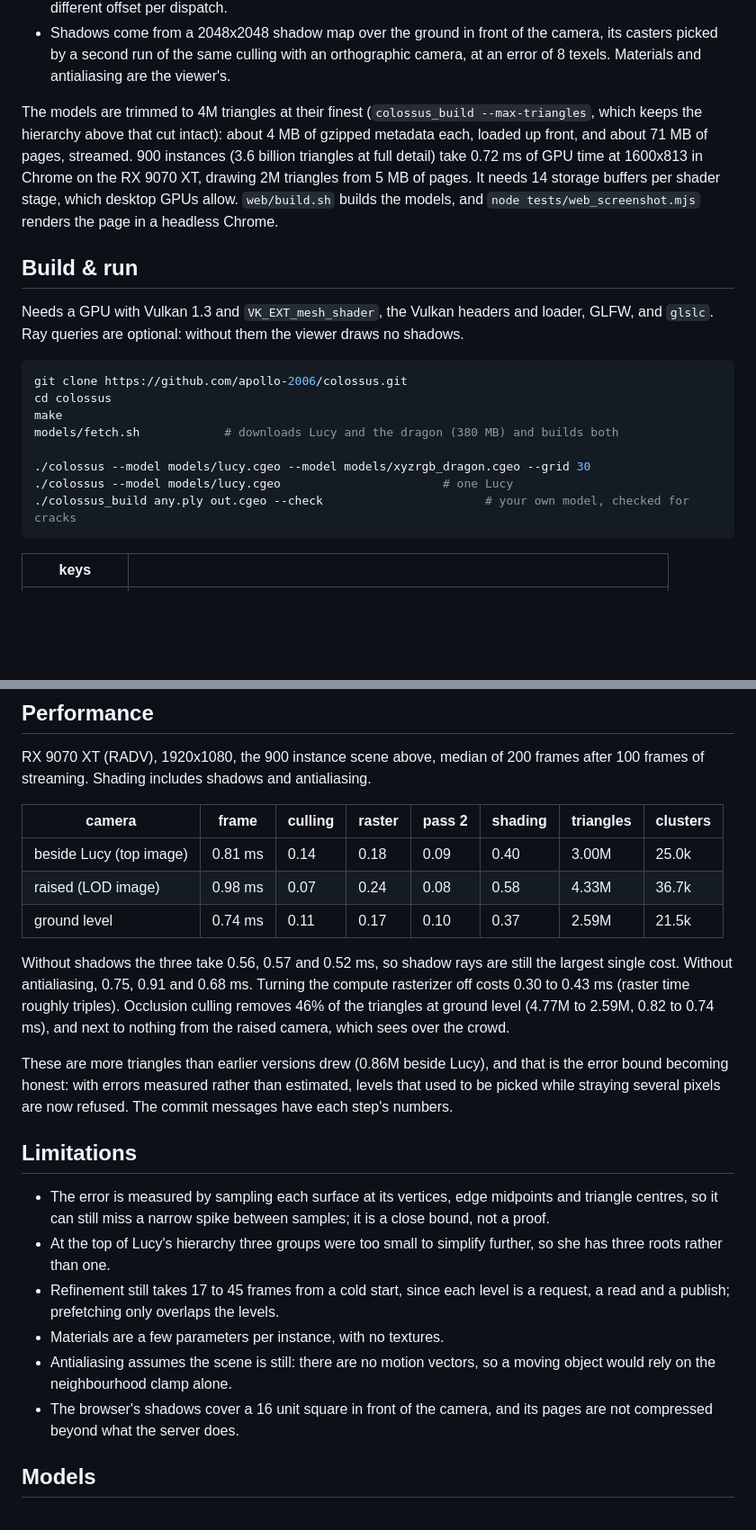
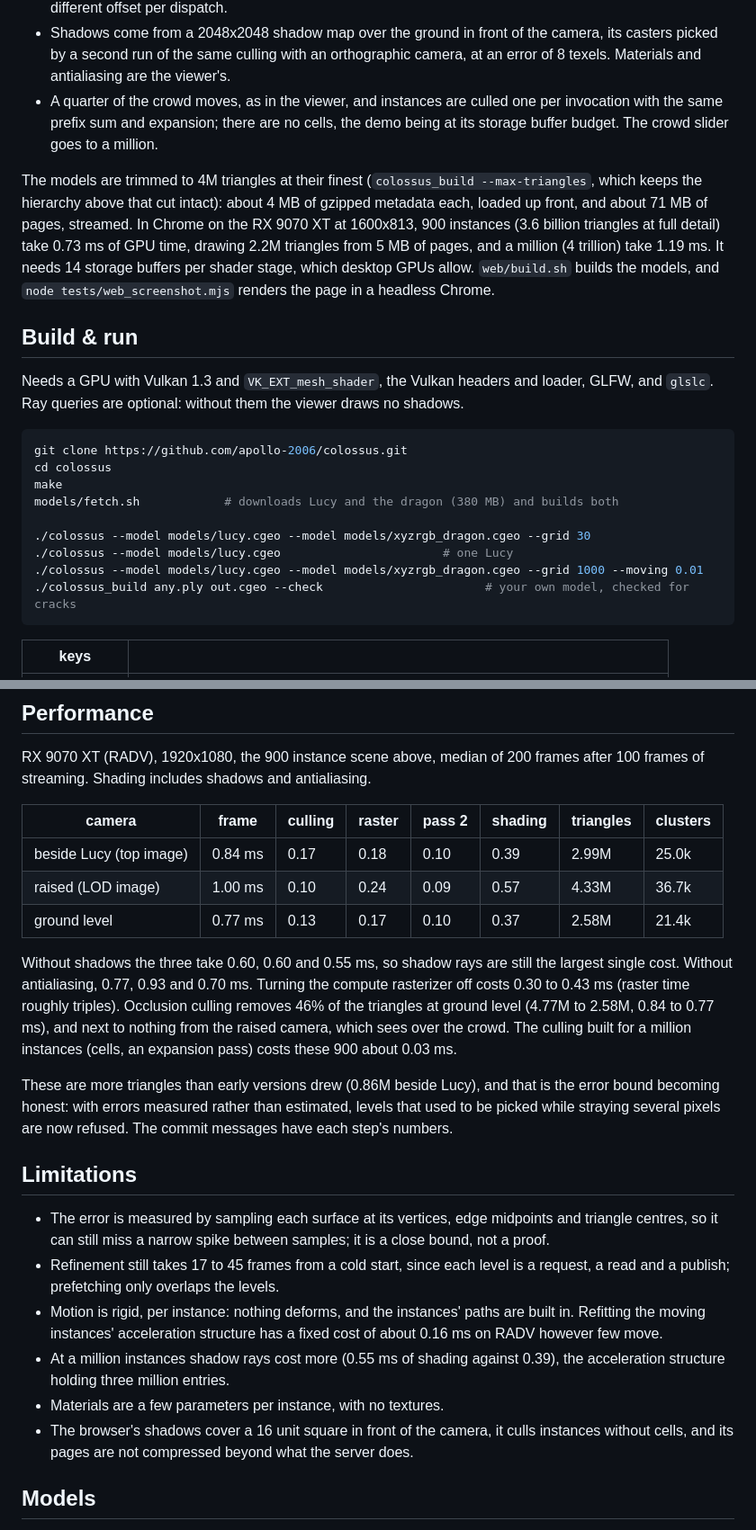
Before and after one commit to apollo-2006/colossus, a Markdown page: README.md, 2 parts joined by grey strips. Shown at 90% size. Drawn GitHub-style; blank space fills up the shorter version.

````diff
--- a/README.md
+++ b/README.md
@@ -186,12 +231,16 @@ no ray queries and no push constants:
 * Shadows come from a 2048x2048 shadow map over the ground in front of the camera,
   its casters picked by a second run of the same culling with an orthographic
   camera, at an error of 8 texels. Materials and antialiasing are the viewer's.
+* A quarter of the crowd moves, as in the viewer, and instances are culled one per
+  invocation with the same prefix sum and expansion; there are no cells, the demo
+  being at its storage buffer budget. The crowd slider goes to a million.
 
 The models are trimmed to 4M triangles at their finest (`colossus_build --max-triangles`,
 which keeps the hierarchy above that cut intact): about 4 MB of gzipped metadata each,
-loaded up front, and about 71 MB of pages, streamed. 900 instances (3.6 billion triangles at
-full detail) take 0.72 ms of GPU time at 1600x813 in Chrome on the RX 9070 XT, drawing
-2M triangles from 5 MB of pages. It needs 14 storage buffers per shader stage, which
+loaded up front, and about 71 MB of pages, streamed. In Chrome on the RX 9070 XT at
+1600x813, 900 instances (3.6 billion triangles at full detail) take 0.73 ms of GPU
+time, drawing 2.2M triangles from 5 MB of pages, and a million (4 trillion) take
+1.19 ms. It needs 14 storage buffers per shader stage, which
 desktop GPUs allow. `web/build.sh` builds the models, and
 `node tests/web_screenshot.mjs` renders the page in a headless Chrome.
 
@@ -208,6 +257,7 @@ models/fetch.sh            # downloads Lucy and the dragon (380 MB) and builds b
 
 ./colossus --model models/lucy.cgeo --model models/xyzrgb_dragon.cgeo --grid 30
 ./colossus --model models/lucy.cgeo                       # one Lucy
+./colossus --model models/lucy.cgeo --model models/xyzrgb_dragon.cgeo --grid 1000 --moving 0.01
 ./colossus_build any.ply out.cgeo --check                       # your own model, checked for cracks
 ```
 
@@ -252,17 +302,18 @@ RX 9070 XT (RADV), 1920x1080, the 900 instance scene above, median of 200 frames
 
 | camera | frame | culling | raster | pass 2 | shading | triangles | clusters |
 |---|---|---|---|---|---|---|---|
-| beside Lucy (top image) | 0.81 ms | 0.14 | 0.18 | 0.09 | 0.40 | 3.00M | 25.0k |
-| raised (LOD image) | 0.98 ms | 0.07 | 0.24 | 0.08 | 0.58 | 4.33M | 36.7k |
-| ground level | 0.74 ms | 0.11 | 0.17 | 0.10 | 0.37 | 2.59M | 21.5k |
+| beside Lucy (top image) | 0.84 ms | 0.17 | 0.18 | 0.10 | 0.39 | 2.99M | 25.0k |
+| raised (LOD image) | 1.00 ms | 0.10 | 0.24 | 0.09 | 0.57 | 4.33M | 36.7k |
+| ground level | 0.77 ms | 0.13 | 0.17 | 0.10 | 0.37 | 2.58M | 21.4k |
 
-Without shadows the three take 0.56, 0.57 and 0.52 ms, so shadow rays are still the
-largest single cost. Without antialiasing, 0.75, 0.91 and 0.68 ms. Turning the compute
+Without shadows the three take 0.60, 0.60 and 0.55 ms, so shadow rays are still the
+largest single cost. Without antialiasing, 0.77, 0.93 and 0.70 ms. Turning the compute
 rasterizer off costs 0.30 to 0.43 ms (raster time roughly triples). Occlusion culling
-removes 46% of the triangles at ground level (4.77M to 2.59M, 0.82 to 0.74 ms), and
-next to nothing from the raised camera, which sees over the crowd.
+removes 46% of the triangles at ground level (4.77M to 2.58M, 0.84 to 0.77 ms), and
+next to nothing from the raised camera, which sees over the crowd. The culling built
+for a million instances (cells, an expansion pass) costs these 900 about 0.03 ms.
 
-These are more triangles than earlier versions drew (0.86M beside Lucy), and that is
+These are more triangles than early versions drew (0.86M beside Lucy), and that is
 the error bound becoming honest: with errors measured rather than estimated, levels
 that used to be picked while straying several pixels are now refused. The commit
 messages have each step's numbers.
@@ -272,15 +323,17 @@ messages have each step's numbers.
 * The error is measured by sampling each surface at its vertices, edge midpoints and
   triangle centres, so it can still miss a narrow spike between samples; it is a
   close bound, not a proof.
-* At the top of Lucy's hierarchy three groups were too small to simplify further, so
-  she has three roots rather than one.
 * Refinement still takes 17 to 45 frames from a cold start, since each level is a
   request, a read and a publish; prefetching only overlaps the levels.
+* Motion is rigid, per instance: nothing deforms, and the instances' paths are built
+  in. Refitting the moving instances' acceleration structure has a fixed cost of
+  about 0.16 ms on RADV however few move.
+* At a million instances shadow rays cost more (0.55 ms of shading against 0.39),
+  the acceleration structure holding three million entries.
 * Materials are a few parameters per instance, with no textures.
-* Antialiasing assumes the scene is still: there are no motion vectors, so a moving
-  object would rely on the neighbourhood clamp alone.
-* The browser's shadows cover a 16 unit square in front of the camera, and its pages
-  are not compressed beyond what the server does.
+* The browser's shadows cover a 16 unit square in front of the camera, it culls
+  instances without cells, and its pages are not compressed beyond what the server
+  does.
 
 ## Models
 
````
Also changed, not shown: other parts of README.md (+57 -12 lines), docs/clusters.png, docs/crowd.png, docs/lod_levels.png, 1 other file.
